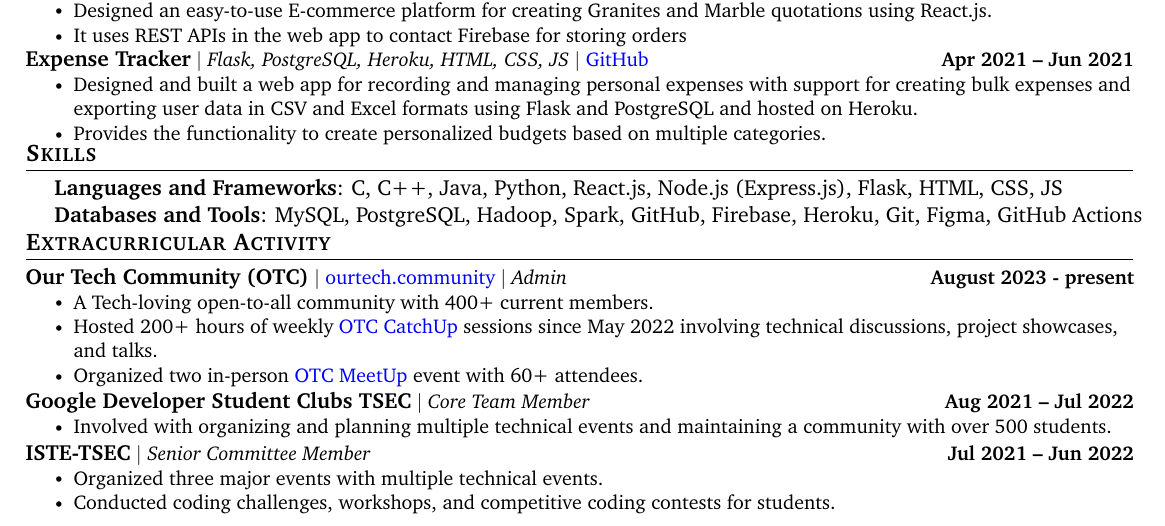
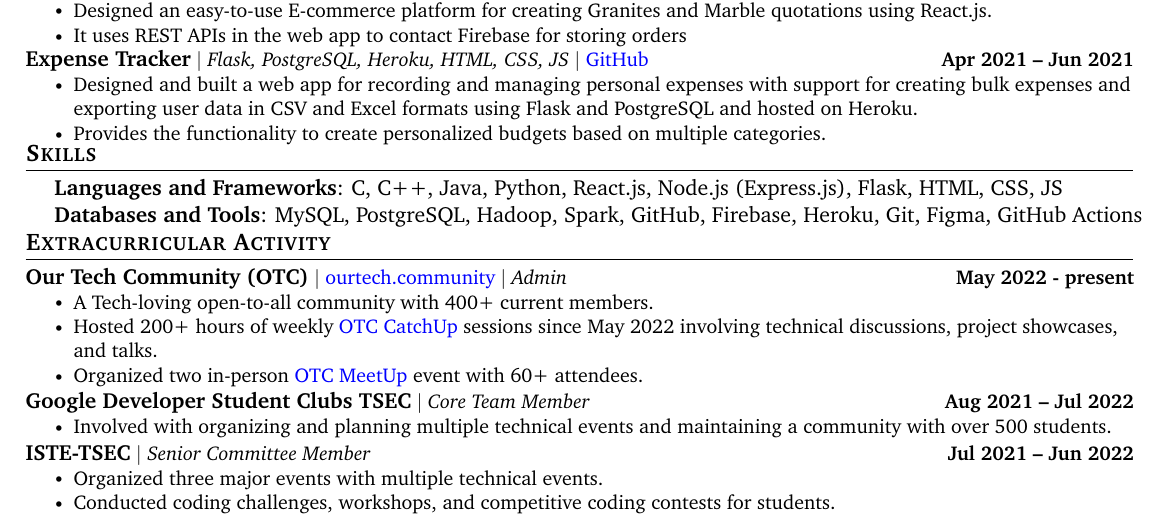
Before and after one commit to PranavDani/Resume, a LaTeX CV (resume.tex): part of the page, cut so that both start at the same text. Compiled offline with pdfLaTeX.

Commit message:
✨ fix: date

```diff
--- a/resume.tex
+++ b/resume.tex
@@ -281,7 +281,7 @@
     \vspace{-7pt}
     \resumeSubHeadingListStart
         \resumeProjectHeading
-            {\textbf{\normalsize{Our Tech Community (OTC)}} $|$ \normalfont\href{https://ourtech.community}{ourtech.community} $|$ \emph{Admin}}{August 2023 - present}
+            {\textbf{\normalsize{Our Tech Community (OTC)}} $|$ \normalfont\href{https://ourtech.community}{ourtech.community} $|$ \emph{Admin}}{May 2022 - present}
             \resumeItemListStart
                 \resumeItem{A Tech-loving open-to-all community with 400+ current members.}
                 \resumeItem{Hosted 200+ hours of weekly \href{https://catchup.ourtech.community}{OTC CatchUp} sessions since May 2022 involving technical discussions, project showcases, and talks.}
```
